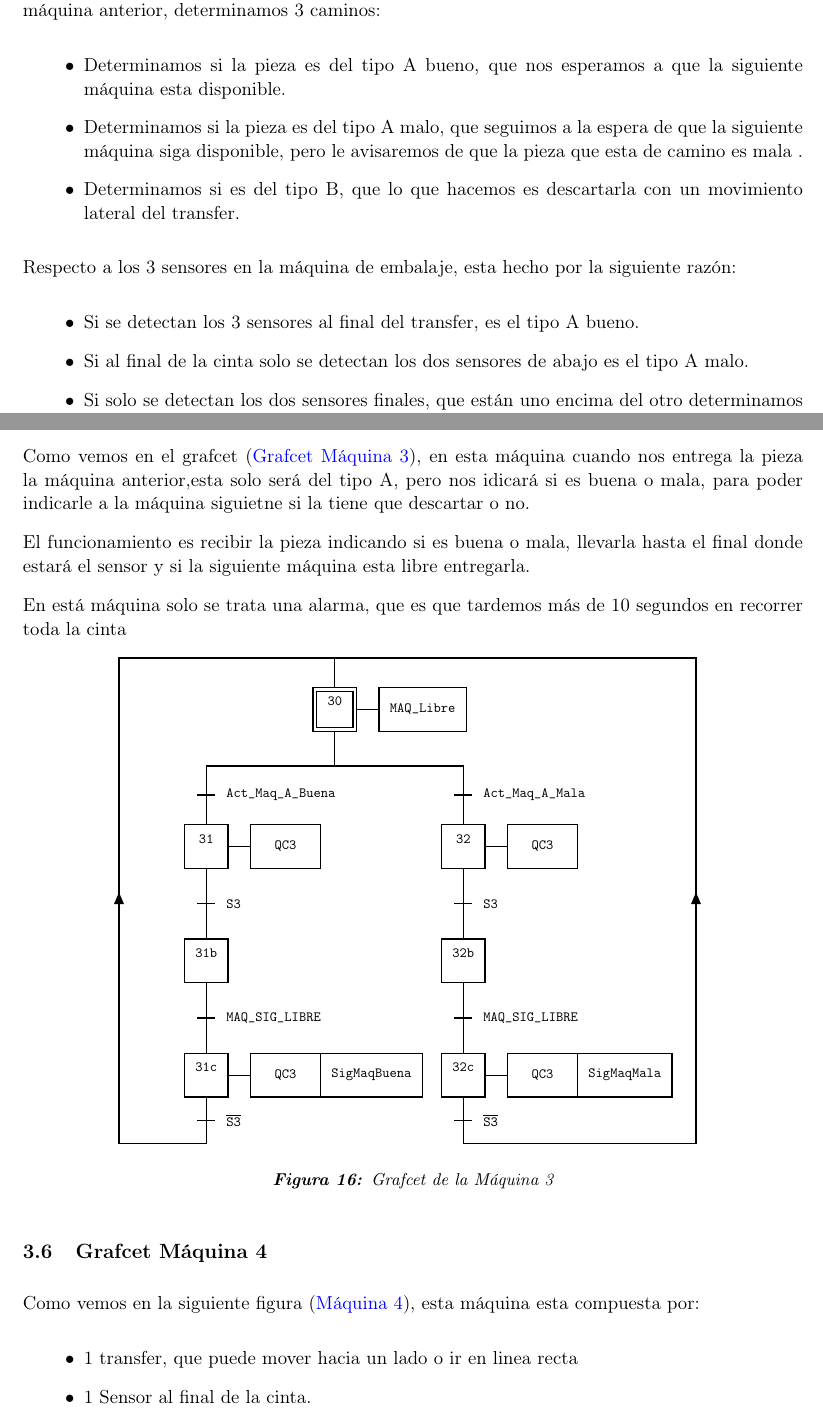
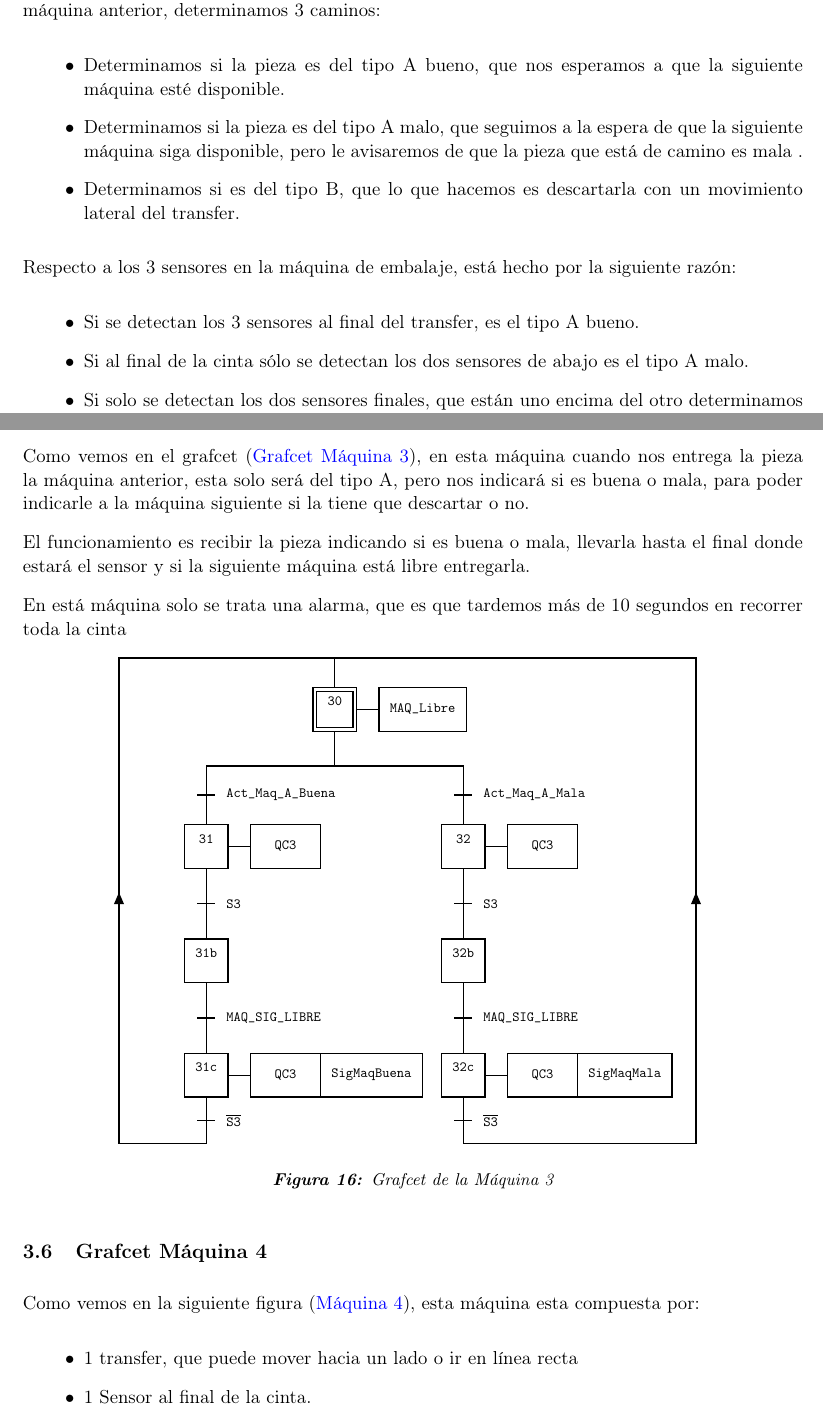
Before and after one commit to cmirlop/T2_AutomatizacionIndustrial, a LaTeX document (Memoria_t2/Informe.tex, which reads Memoria_t2/capitulos/cap_grafcets_2.tex, Memoria_t2/capitulos/cap_grafcets_3.tex): two parts of pages 12 and 14 of 69, joined at a grey line, cut so that both start at the same text. Compiled offline with pdfLaTeX.

Commit message:
correcciones

```diff
--- a/Memoria_t2/capitulos/cap_grafcets_2.tex
+++ b/Memoria_t2/capitulos/cap_grafcets_2.tex
@@ -64,18 +64,18 @@ Como vemos en el grafcet (\hyperref[graf:Identificador_Tipo]{Grafcet Máquina 2}
 3 caminos:
 \begin{itemize}
 	\item Determinamos si la pieza es del tipo A bueno, que nos esperamos a que
-	la siguiente máquina esta disponible.
+	la siguiente máquina esté disponible.
 	\item Determinamos si la pieza es del tipo A malo, que seguimos a la espera de
 	que la siguiente máquina siga disponible, pero le avisaremos de que la pieza
-	que esta de camino es mala .
+	que está de camino es mala .
 	\item Determinamos si es del tipo B, que lo que hacemos es descartarla con
 	un movimiento lateral del transfer.
 \end{itemize}
 
-Respecto a los 3 sensores en la máquina de embalaje, esta hecho por la siguiente razón:
+Respecto a los 3 sensores en la máquina de embalaje, está hecho por la siguiente razón:
 \begin{itemize}
 	\item Si se detectan los 3 sensores al final del transfer, es el tipo A bueno.
-	\item Si al final de la cinta solo se detectan los dos sensores de abajo
+	\item Si al final de la cinta sólo se detectan los dos sensores de abajo
 	es el tipo A malo.
 	\item Si solo se detectan los dos sensores finales, que están uno encima del otro
 	determinamos que es tipo B y se debe de descartar.
--- a/Memoria_t2/capitulos/cap_grafcets_3.tex
+++ b/Memoria_t2/capitulos/cap_grafcets_3.tex
@@ -19,13 +19,13 @@ Como vemos en la siguiente figura (\hyperref[fig:maq3]{Máquina 3}), esta máqui
 	\caption{Máquina 3 de la planta}
 \end{figure}
 
-Como vemos en el grafcet (\hyperref[graf:maq3]{Grafcet Máquina 3}), en esta máquina cuando nos entrega la pieza la máquina anterior,esta
-solo será del tipo A, pero nos idicará si es buena o mala, para poder indicarle
-a la máquina siguietne si la tiene que descartar o no.
+Como vemos en el grafcet (\hyperref[graf:maq3]{Grafcet Máquina 3}), en esta máquina cuando nos entrega la pieza la máquina anterior, esta
+solo será del tipo A, pero nos indicará si es buena o mala, para poder indicarle
+a la máquina siguiente si la tiene que descartar o no.
 
 El funcionamiento es recibir la pieza indicando si es buena o mala,
 llevarla hasta el final donde estará el sensor y si la siguiente máquina
-esta libre entregarla.
+está libre entregarla.
 
 En está máquina solo se trata una alarma, que es que tardemos más de 10 segundos
 en recorrer toda la cinta
```
Also changed, not shown: Memoria_t2/capitulos/cap_grafcets_4.tex (+2 -2 lines), Memoria_t2/capitulos/cap_grafcets_6.tex (+1 -1 lines), Memoria_t2/capitulos/cap_grafcets_2.tex (6 more changed lines), Memoria_t2/capitulos/cap_grafcets_3.tex (6 more changed lines), 4 other files.
